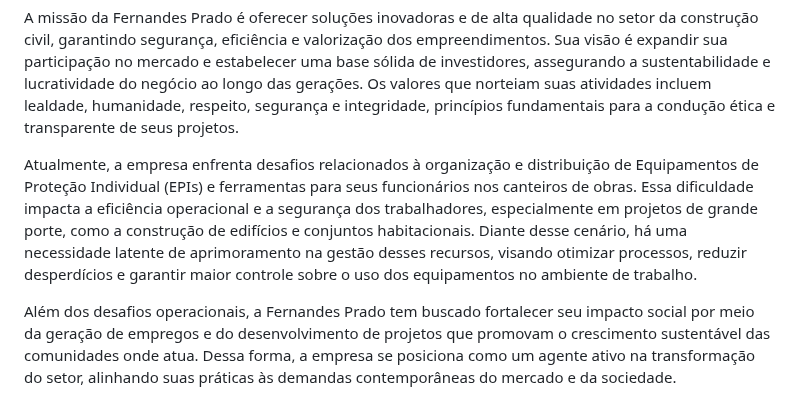
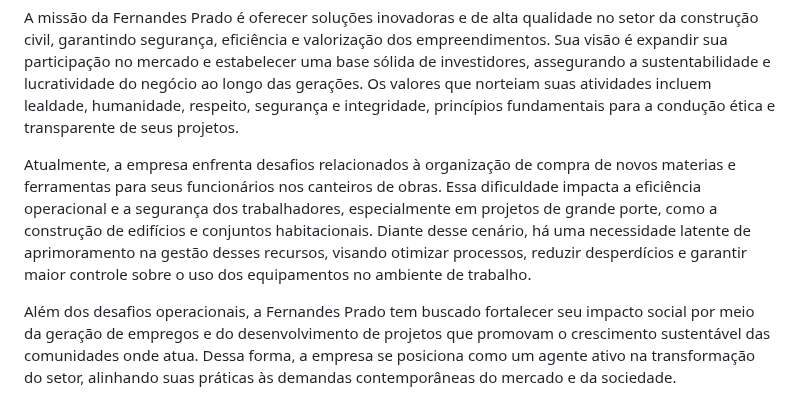
Before and after one commit to lhenriquecoelho/2025-1-p3-tiapn-si-grupo-3, a Markdown page: docs/01-Contexto.md, the part around the change. GitHub-like rendering.

```diff
--- a/docs/01-Contexto.md
+++ b/docs/01-Contexto.md
@@ -10,7 +10,7 @@ Fernandes Prado Construções e Empreendimentos LTDA é uma empresa de porte mé
 
 A missão da Fernandes Prado é oferecer soluções inovadoras e de alta qualidade no setor da construção civil, garantindo segurança, eficiência e valorização dos empreendimentos. Sua visão é expandir sua participação no mercado e estabelecer uma base sólida de investidores, assegurando a sustentabilidade e lucratividade do negócio ao longo das gerações. Os valores que norteiam suas atividades incluem lealdade, humanidade, respeito, segurança e integridade, princípios fundamentais para a condução ética e transparente de seus projetos.
 
-Atualmente, a empresa enfrenta desafios relacionados à organização e distribuição de Equipamentos de Proteção Individual (EPIs) e ferramentas para seus funcionários nos canteiros de obras. Essa dificuldade impacta a eficiência operacional e a segurança dos trabalhadores, especialmente em projetos de grande porte, como a construção de edifícios e conjuntos habitacionais. Diante desse cenário, há uma necessidade latente de aprimoramento na gestão desses recursos, visando otimizar processos, reduzir desperdícios e garantir maior controle sobre o uso dos equipamentos no ambiente de trabalho.
+Atualmente, a empresa enfrenta desafios relacionados à organização de compra de novos materias e ferramentas para seus funcionários nos canteiros de obras. Essa dificuldade impacta a eficiência operacional e a segurança dos trabalhadores, especialmente em projetos de grande porte, como a construção de edifícios e conjuntos habitacionais. Diante desse cenário, há uma necessidade latente de aprimoramento na gestão desses recursos, visando otimizar processos, reduzir desperdícios e garantir maior controle sobre o uso dos equipamentos no ambiente de trabalho.
 
 Além dos desafios operacionais, a Fernandes Prado tem buscado fortalecer seu impacto social por meio da geração de empregos e do desenvolvimento de projetos que promovam o crescimento sustentável das comunidades onde atua. Dessa forma, a empresa se posiciona como um agente ativo na transformação do setor, alinhando suas práticas às demandas contemporâneas do mercado e da sociedade.
 
```
